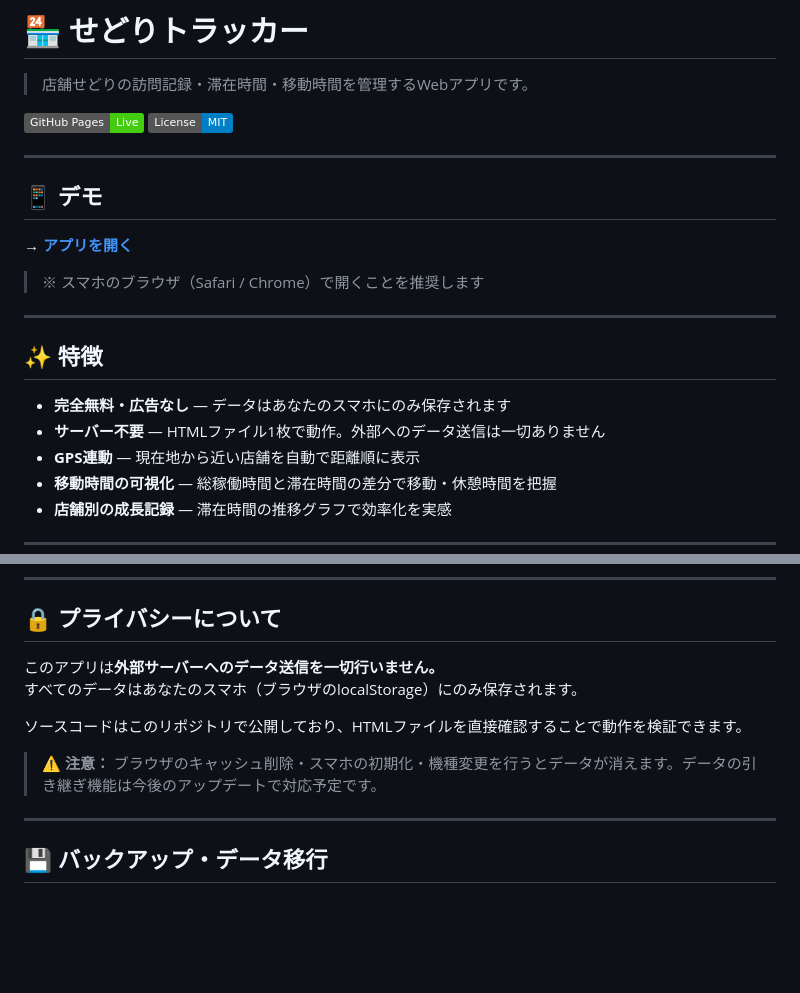
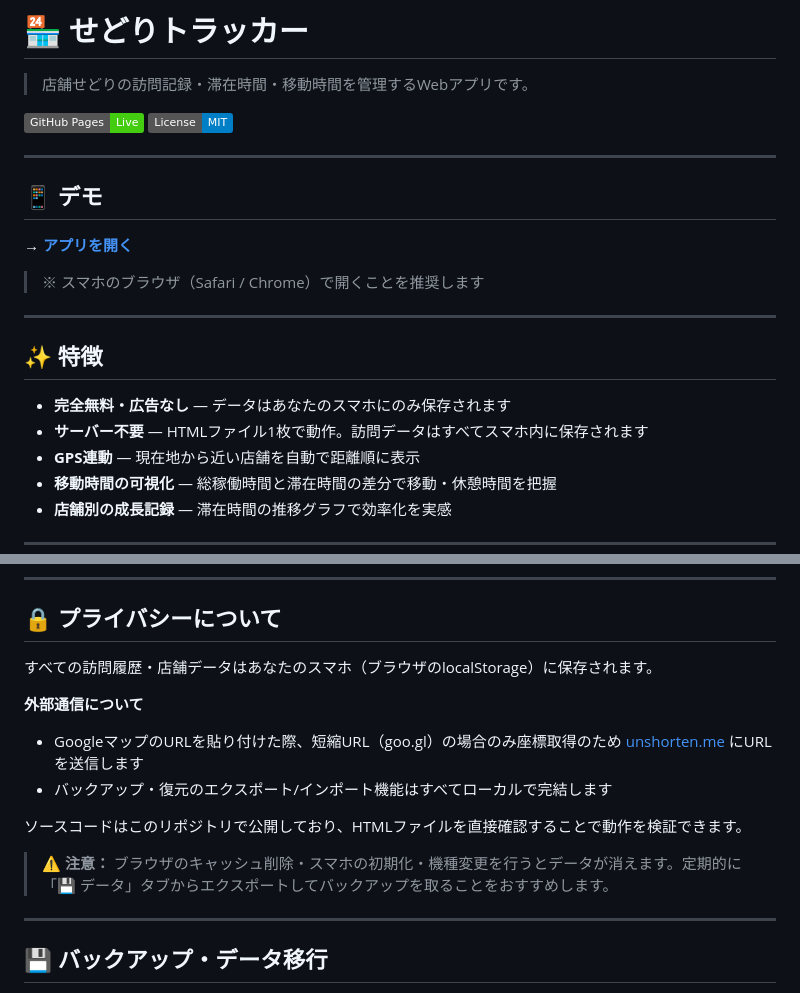
Before and after one commit to i-love-hamster/sedori-tracker, a Markdown page: README.md, 2 parts joined by grey strips. GitHub-like rendering; badges without logos; blank space fills up the shorter version.

Commit message:
Update README.md
外部通信の文言を修正

```diff
--- a/README.md
+++ b/README.md
@@ -18,7 +18,7 @@
 ## ✨ 特徴
 
 - **完全無料・広告なし** — データはあなたのスマホにのみ保存されます
-- **サーバー不要** — HTMLファイル1枚で動作。外部へのデータ送信は一切ありません
+- **サーバー不要** — HTMLファイル1枚で動作。訪問データはすべてスマホ内に保存されます
 - **GPS連動** — 現在地から近い店舗を自動で距離順に表示
 - **移動時間の可視化** — 総稼働時間と滞在時間の差分で移動・休憩時間を把握
 - **店舗別の成長記録** — 滞在時間の推移グラフで効率化を実感
@@ -175,12 +175,15 @@ Googleマップアプリで店舗を検索
 
 ## 🔒 プライバシーについて
 
-このアプリは**外部サーバーへのデータ送信を一切行いません。**
-すべてのデータはあなたのスマホ（ブラウザのlocalStorage）にのみ保存されます。
+すべての訪問履歴・店舗データはあなたのスマホ（ブラウザのlocalStorage）に保存されます。
+
+**外部通信について**
+- GoogleマップのURLを貼り付けた際、短縮URL（goo.gl）の場合のみ座標取得のため [unshorten.me](https://unshorten.me) にURLを送信します
+- バックアップ・復元のエクスポート/インポート機能はすべてローカルで完結します
 
 ソースコードはこのリポジトリで公開しており、HTMLファイルを直接確認することで動作を検証できます。
 
-> ⚠️ **注意：** ブラウザのキャッシュ削除・スマホの初期化・機種変更を行うとデータが消えます。データの引き継ぎ機能は今後のアップデートで対応予定です。
+> ⚠️ **注意：** ブラウザのキャッシュ削除・スマホの初期化・機種変更を行うとデータが消えます。定期的に「💾 データ」タブからエクスポートしてバックアップを取ることをおすすめします。
 
 ---
 
```
Also changed, not shown: other parts of README.md (+1 -1 lines).
